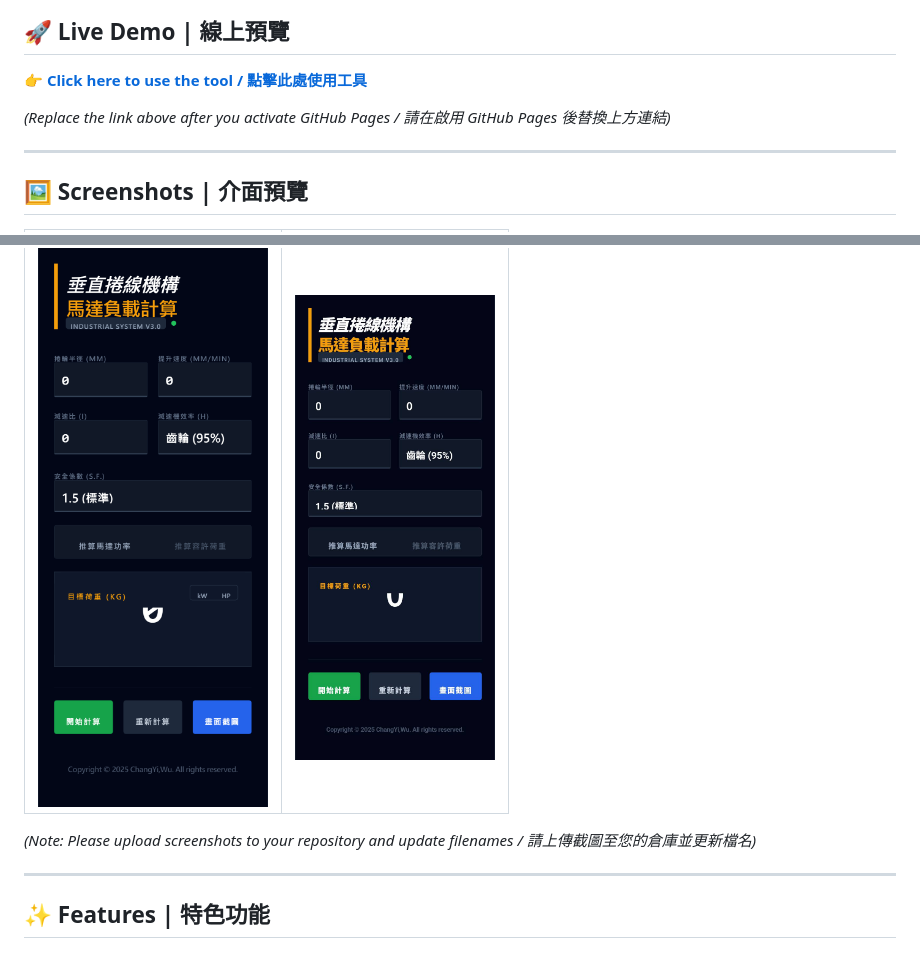
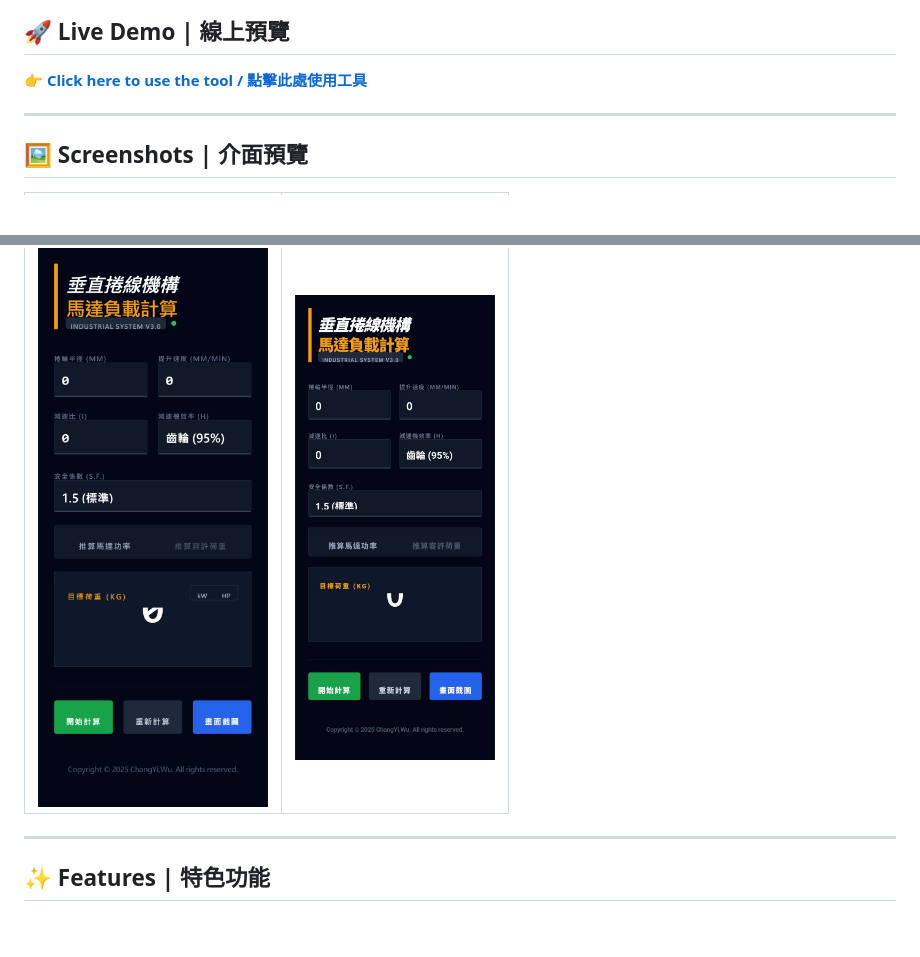
Before and after one commit to ChangYi3788/motor-load-calculator, a Markdown page: README.md, 2 parts joined by grey strips. GitHub-like rendering; blank space fills up the shorter version.

```diff
--- a/README.md
+++ b/README.md
@@ -12,7 +12,6 @@
 
 👉 **[Click here to use the tool / 點擊此處使用工具](https://changyi3788.github.io/motor-load-calculator/)**
 
-*(Replace the link above after you activate GitHub Pages / 請在啟用 GitHub Pages 後替換上方連結)*
 
 ---
 
@@ -22,7 +21,6 @@
 |:---:|:---:|
 | <img src="screenshot-desktop.png" alt="Desktop View" width="400"> | <img src="screenshot-mobile.png" alt="Mobile View" width="200"> |
 
-*(Note: Please upload screenshots to your repository and update filenames / 請上傳截圖至您的倉庫並更新檔名)*
 
 ---
 
```
